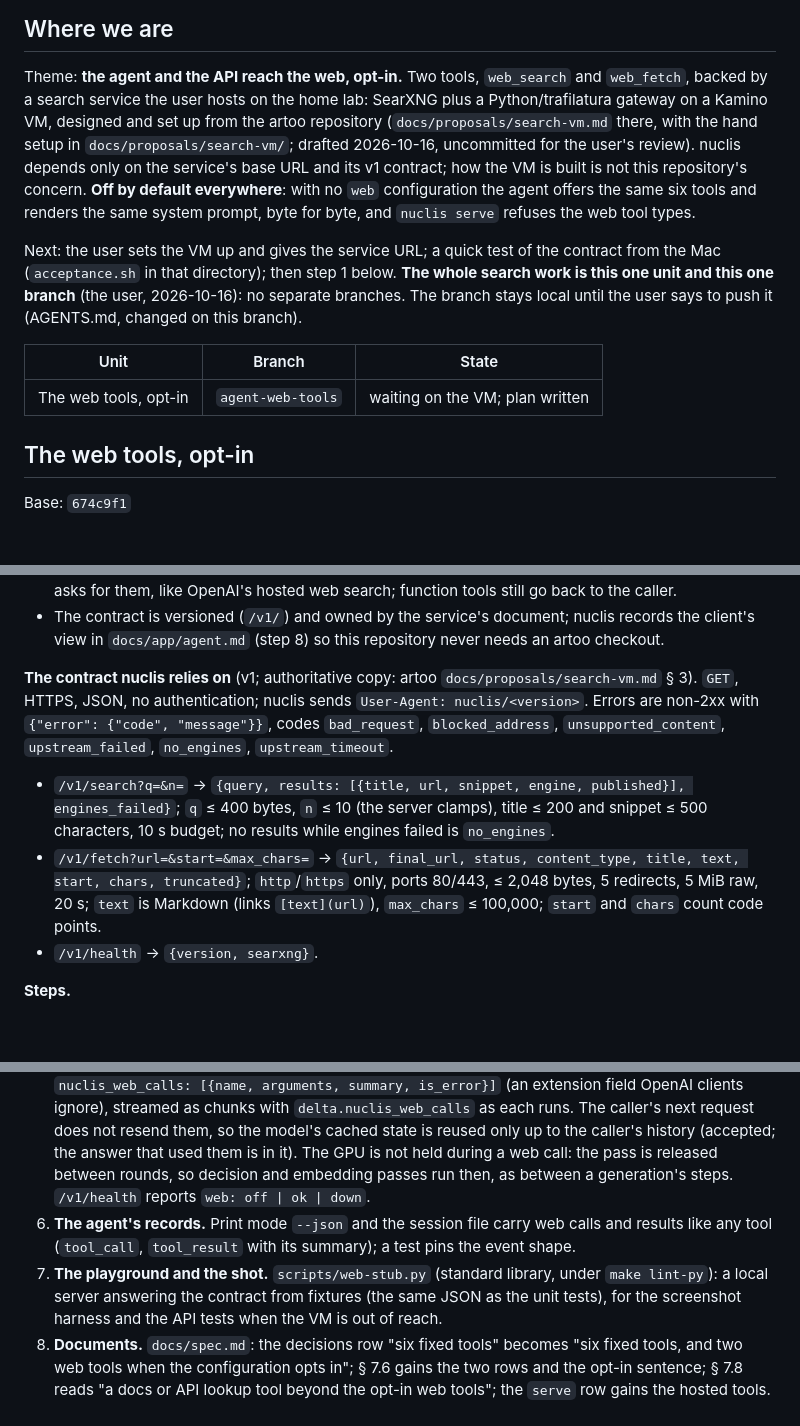
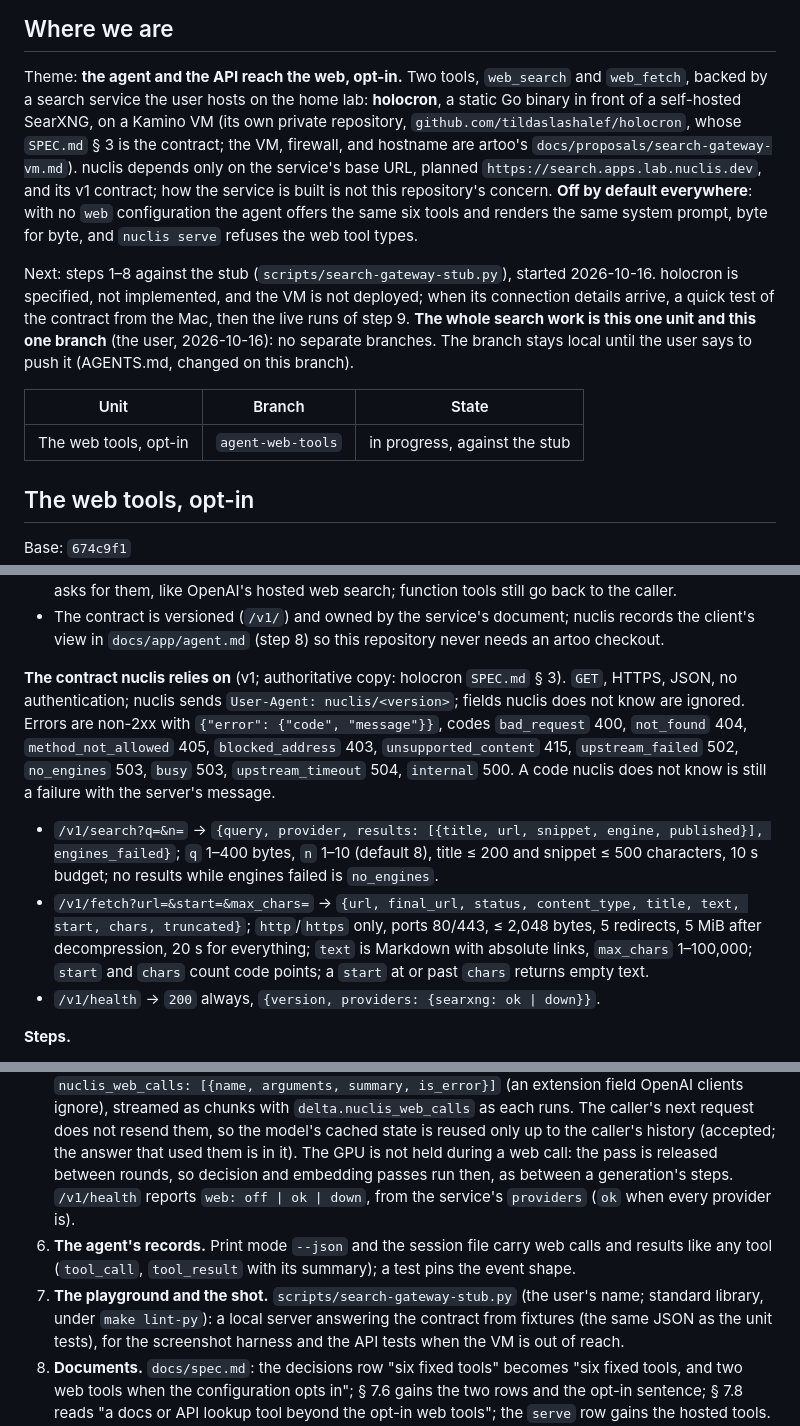
Before and after one commit to tildaslashalef/nuclis, a Markdown page: TODO.md, 3 parts joined by grey strips. Drawn GitHub-style; blank space fills up the shorter version.

Commit message:
docs(todo): holocron's contract, the stub named

```diff
--- a/TODO.md
+++ b/TODO.md
@@ -16,25 +16,27 @@ it is empty, ask what to work on and write the agreed plan here.
 
 Theme: **the agent and the API reach the web, opt-in.** Two tools,
 `web_search` and `web_fetch`, backed by a search service the user hosts
-on the home lab: SearXNG plus a Python/trafilatura gateway on a Kamino VM,
-designed and set up from the artoo repository
-(`docs/proposals/search-vm.md` there, with the hand setup in
-`docs/proposals/search-vm/`; drafted 2026-10-16, uncommitted for the
-user's review). nuclis depends only on the service's base URL and its v1
-contract; how the VM is built is not this repository's concern. **Off by
+on the home lab: **holocron**, a static Go binary in front of a
+self-hosted SearXNG, on a Kamino VM (its own private repository,
+`github.com/tildaslashalef/holocron`, whose `SPEC.md` § 3 is the
+contract; the VM, firewall, and hostname are artoo's
+`docs/proposals/search-gateway-vm.md`). nuclis depends only on the
+service's base URL, planned `https://search.apps.lab.nuclis.dev`, and its
+v1 contract; how the service is built is not this repository's concern. **Off by
 default everywhere**: with no `web` configuration the agent offers the same
 six tools and renders the same system prompt, byte for byte, and `nuclis
 serve` refuses the web tool types.
 
-Next: the user sets the VM up and gives the service URL; a quick test of
-the contract from the Mac (`acceptance.sh` in that directory); then step 1
-below. **The whole search work is this one unit and this one branch**
+Next: steps 1–8 against the stub (`scripts/search-gateway-stub.py`),
+started 2026-10-16. holocron is specified, not implemented, and the VM is
+not deployed; when its connection details arrive, a quick test of the
+contract from the Mac, then the live runs of step 9. **The whole search work is this one unit and this one branch**
 (the user, 2026-10-16): no separate branches. The branch stays local
 until the user says to push it (AGENTS.md, changed on this branch).
 
 | Unit | Branch | State |
 | --- | --- | --- |
-| The web tools, opt-in | `agent-web-tools` | waiting on the VM; plan written |
+| The web tools, opt-in | `agent-web-tools` | in progress, against the stub |
 
 ## The web tools, opt-in
 
@@ -58,22 +60,26 @@ a disposable guest instead of the Mac.
   nuclis records the client's view in `docs/app/agent.md` (step 8) so this
   repository never needs an artoo checkout.
 
-**The contract nuclis relies on** (v1; authoritative copy: artoo
-`docs/proposals/search-vm.md` § 3). `GET`, HTTPS, JSON, no
-authentication; nuclis sends `User-Agent: nuclis/<version>`. Errors are
-non-2xx with `{"error": {"code", "message"}}`, codes `bad_request`,
-`blocked_address`, `unsupported_content`, `upstream_failed`, `no_engines`,
-`upstream_timeout`.
-- `/v1/search?q=&n=` → `{query, results: [{title, url, snippet, engine,
-  published}], engines_failed}`; `q` ≤ 400 bytes, `n` ≤ 10 (the server
-  clamps), title ≤ 200 and snippet ≤ 500 characters, 10 s budget; no
-  results while engines failed is `no_engines`.
+**The contract nuclis relies on** (v1; authoritative copy: holocron
+`SPEC.md` § 3). `GET`, HTTPS, JSON, no authentication; nuclis sends
+`User-Agent: nuclis/<version>`; fields nuclis does not know are ignored.
+Errors are non-2xx with `{"error": {"code", "message"}}`, codes
+`bad_request` 400, `not_found` 404, `method_not_allowed` 405,
+`blocked_address` 403, `unsupported_content` 415, `upstream_failed` 502,
+`no_engines` 503, `busy` 503, `upstream_timeout` 504, `internal` 500. A
+code nuclis does not know is still a failure with the server's message.
+- `/v1/search?q=&n=` → `{query, provider, results: [{title, url,
+  snippet, engine, published}], engines_failed}`; `q` 1–400 bytes, `n`
+  1–10 (default 8), title ≤ 200 and snippet ≤ 500 characters, 10 s
+  budget; no results while engines failed is `no_engines`.
 - `/v1/fetch?url=&start=&max_chars=` → `{url, final_url, status,
   content_type, title, text, start, chars, truncated}`; `http`/`https`
-  only, ports 80/443, ≤ 2,048 bytes, 5 redirects, 5 MiB raw, 20 s;
-  `text` is Markdown (links `[text](url)`), `max_chars` ≤ 100,000;
-  `start` and `chars` count code points.
-- `/v1/health` → `{version, searxng}`.
+  only, ports 80/443, ≤ 2,048 bytes, 5 redirects, 5 MiB after
+  decompression, 20 s for everything; `text` is Markdown with absolute
+  links, `max_chars` 1–100,000; `start` and `chars` count code points; a
+  `start` at or past `chars` returns empty text.
+- `/v1/health` → `200` always, `{version, providers: {searxng: ok |
+  down}}`.
 
 **Steps.**
 
@@ -155,12 +163,13 @@ non-2xx with `{"error": {"code", "message"}}`, codes `bad_request`,
    caller's history (accepted; the answer that used them is in it). The
    GPU is not held during a web call: the pass is released between
    rounds, so decision and embedding passes run then, as between a
-   generation's steps. `/v1/health` reports `web: off | ok | down`.
+   generation's steps. `/v1/health` reports `web: off | ok | down`, from
+the service's `providers` (`ok` when every provider is).
 6. **The agent's records.** Print mode `--json` and the session file
    carry web calls and results like any tool (`tool_call`,
    `tool_result` with its summary); a test pins the event shape.
-7. **The playground and the shot.** `scripts/web-stub.py` (standard
-   library, under `make lint-py`): a local server answering the contract
+7. **The playground and the shot.** `scripts/search-gateway-stub.py`
+   (the user's name; standard library, under `make lint-py`): a local server answering the contract
    from fixtures (the same JSON as the unit tests), for the screenshot
    harness and the API tests when the VM is out of reach.
 8. **Documents.** `docs/spec.md`: the decisions row "six fixed tools"
```
Also changed, not shown: other parts of TODO.md (+5 -3 lines).
